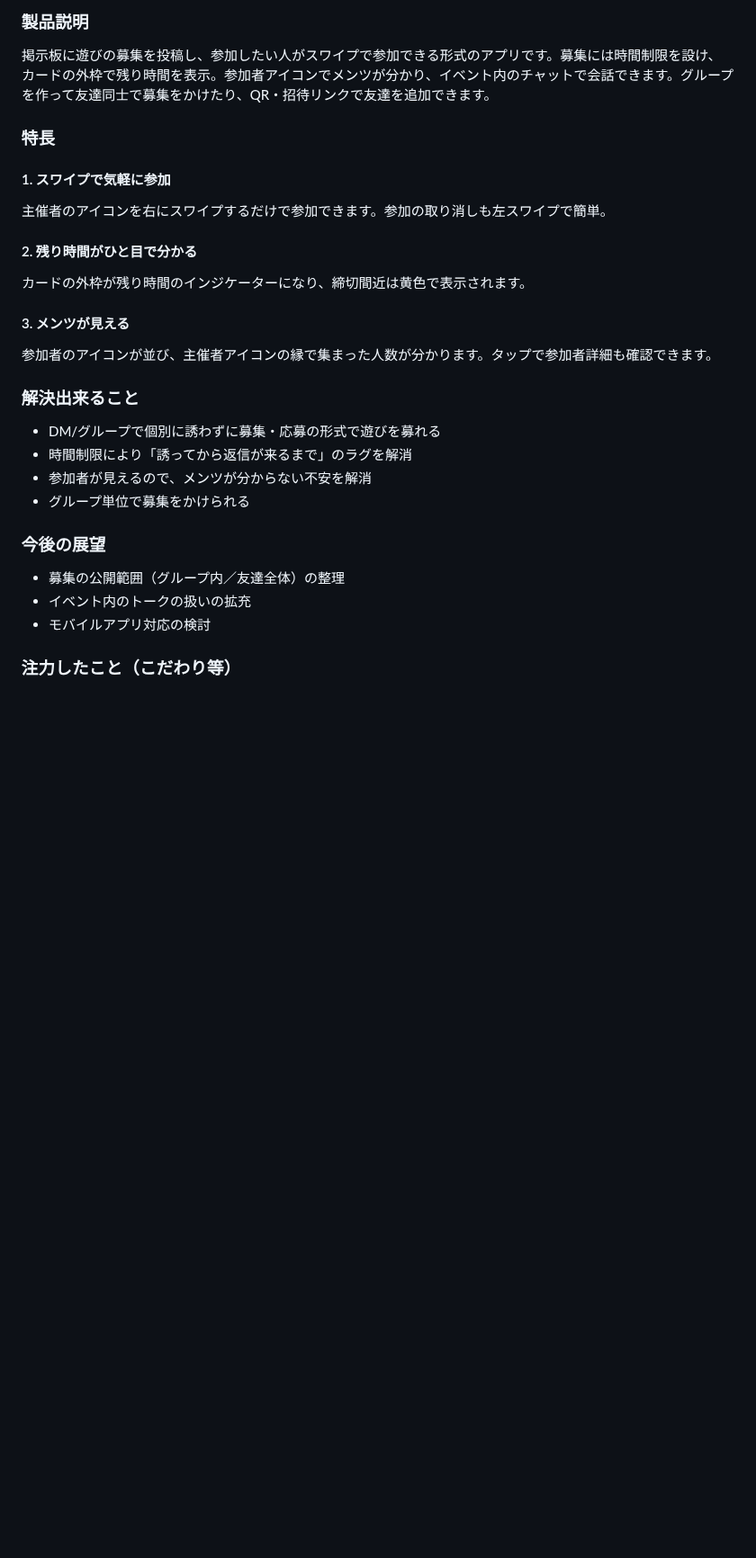
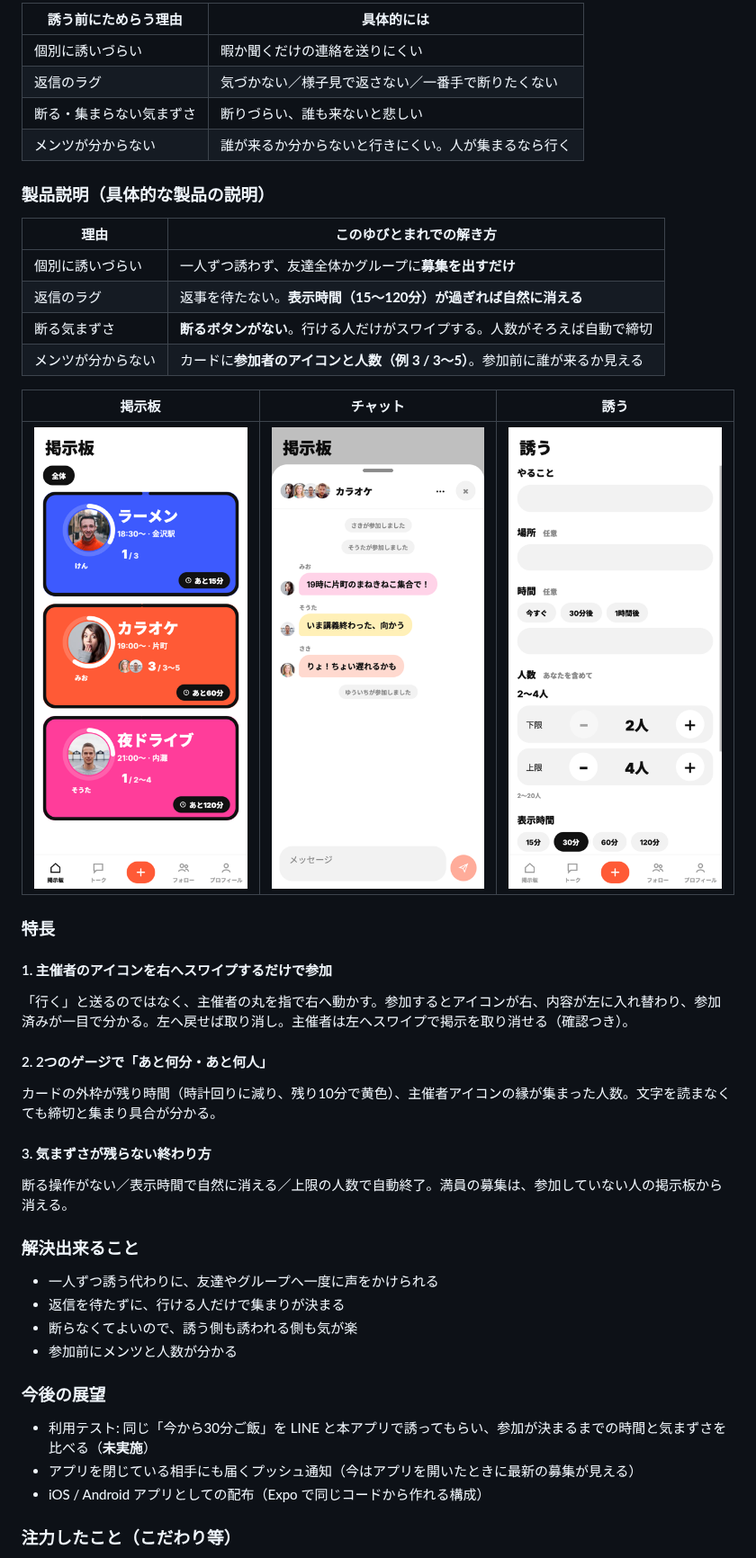
Before and after one commit to jphacks/kz_2611, a Markdown page: README.md, the part around one of its changes. Shown at 90% size. GitHub-like rendering; pictures changed too: docs/images/board.png (added), docs/images/chat.png (added), docs/images/create.png (added); blank space fills up the shorter version.

Commit message:
docs: README を審査向けに書き直し、実画面を追加 (#78)

```diff
--- a/README.md
+++ b/README.md
@@ -8,26 +22,42 @@
 
-### 製品説明
-掲示板に遊びの募集を投稿し、参加したい人がスワイプで参加できる形式のアプリです。募集には時間制限を設け、カードの外枠で残り時間を表示。参加者アイコンでメンツが分かり、イベント内のチャットで会話できます。グループを作って友達同士で募集をかけたり、QR・招待リンクで友達を追加できます。
+| 誘う前にためらう理由 | 具体的には |
+|---|---|
+| 個別に誘いづらい | 暇か聞くだけの連絡を送りにくい |
+| 返信のラグ | 気づかない／様子見で返さない／一番手で断りたくない |
+| 断る・集まらない気まずさ | 断りづらい、誰も来ないと悲しい |
+| メンツが分からない | 誰が来るか分からないと行きにくい。人が集まるなら行く |
+
+### 製品説明（具体的な製品の説明）
+| 理由 | このゆびとまれでの解き方 |
+|---|---|
+| 個別に誘いづらい | 一人ずつ誘わず、友達全体かグループに**募集を出すだけ** |
+| 返信のラグ | 返事を待たない。**表示時間（15〜120分）が過ぎれば自然に消える** |
+| 断る気まずさ | **断るボタンがない**。行ける人だけがスワイプする。人数がそろえば自動で締切 |
+| メンツが分からない | カードに**参加者のアイコンと人数（例 3 / 3〜5）**。参加前に誰が来るか見える |
+
+| 掲示板 | チャット | 誘う |
+|---|---|---|
+| ![掲示板](docs/images/board.png) | ![チャット](docs/images/chat.png) | ![誘う](docs/images/create.png) |
 
 ### 特長
-#### 1. スワイプで気軽に参加
-主催者のアイコンを右にスワイプするだけで参加できます。参加の取り消しも左スワイプで簡単。
+#### 1. 主催者のアイコンを右へスワイプするだけで参加
+「行く」と送るのではなく、主催者の丸を指で右へ動かす。参加するとアイコンが右、内容が左に入れ替わり、参加済みが一目で分かる。左へ戻せば取り消し。主催者は左へスワイプで掲示を取り消せる（確認つき）。
 
-#### 2. 残り時間がひと目で分かる
-カードの外枠が残り時間のインジケーターになり、締切間近は黄色で表示されます。
+#### 2. 2つのゲージで「あと何分・あと何人」
+カードの外枠が残り時間（時計回りに減り、残り10分で黄色）、主催者アイコンの縁が集まった人数。文字を読まなくても締切と集まり具合が分かる。
 
-#### 3. メンツが見える
-参加者のアイコンが並び、主催者アイコンの縁で集まった人数が分かります。タップで参加者詳細も確認できます。
+#### 3. 気まずさが残らない終わり方
+断る操作がない／表示時間で自然に消える／上限の人数で自動終了。満員の募集は、参加していない人の掲示板から消える。
 
 ### 解決出来ること
-- DM/グループで個別に誘わずに募集・応募の形式で遊びを募れる
-- 時間制限により「誘ってから返信が来るまで」のラグを解消
-- 参加者が見えるので、メンツが分からない不安を解消
-- グループ単位で募集をかけられる
+- 一人ずつ誘う代わりに、友達やグループへ一度に声をかけられる
+- 返信を待たずに、行ける人だけで集まりが決まる
+- 断らなくてよいので、誘う側も誘われる側も気が楽
+- 参加前にメンツと人数が分かる
 
 ### 今後の展望
-- 募集の公開範囲（グループ内／友達全体）の整理
-- イベント内のトークの扱いの拡充
-- モバイルアプリ対応の検討
+- 利用テスト: 同じ「今から30分ご飯」を LINE と本アプリで誘ってもらい、参加が決まるまでの時間と気まずさを比べる（**未実施**）
+- アプリを閉じている相手にも届くプッシュ通知（今はアプリを開いたときに最新の募集が見える）
+- iOS / Android アプリとしての配布（Expo で同じコードから作れる構成）
 
 ### 注力したこと（こだわり等）
```
Also changed, not shown: other parts of README.md (+38 -14 lines), docs/images/flow.png (added).
